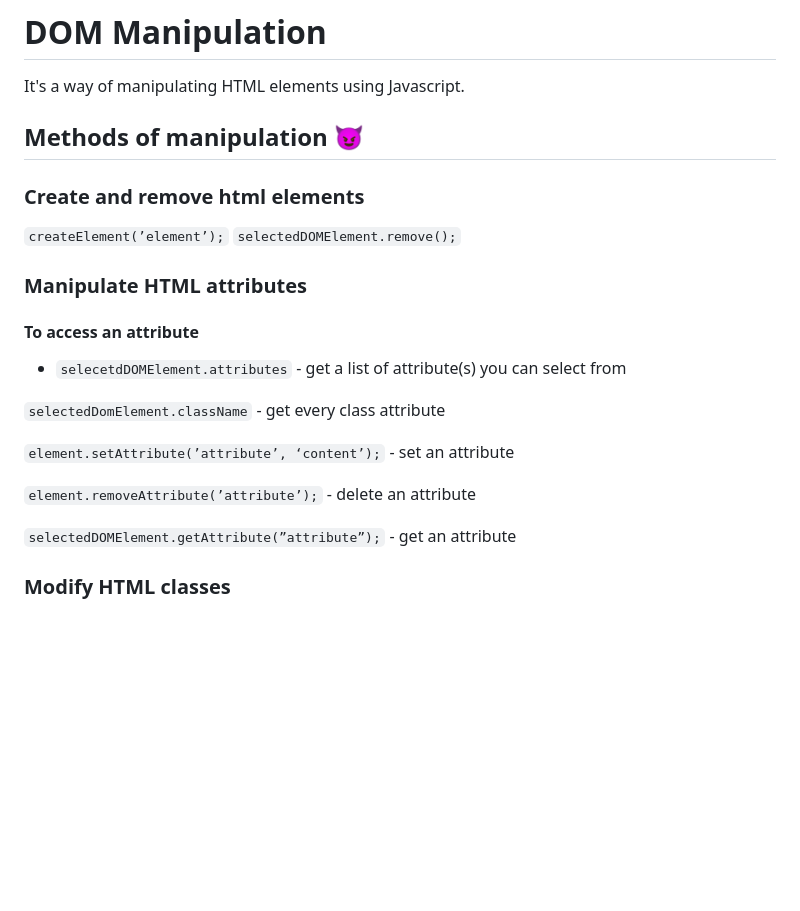
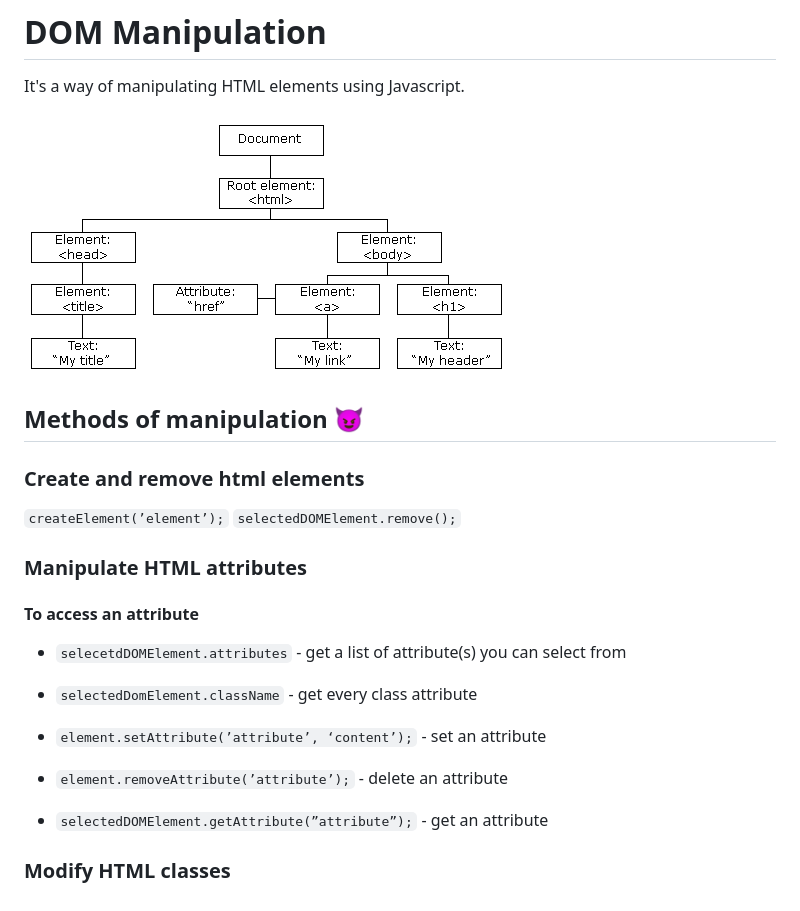
Before and after one commit to oluseguncodess/learning-javascript, a Markdown page: documentation.md, the part around the change. Drawn GitHub-style; pictures changed too: images/image.gif (added); blank space fills up the shorter version.

Commit message:
add an image of a dom tree

```diff
--- a/documentation.md
+++ b/documentation.md
@@ -78,6 +78,8 @@ String interpolation allows combining strings and variables together using backt
 
 It's a way of manipulating HTML elements using Javascript.
 
+![image of a dom tree](/images/image.gif)
+
 ## Methods of manipulation 😈
 
 ### Create and remove html elements
@@ -89,12 +91,12 @@ It's a way of manipulating HTML elements using Javascript.
 #### To access an attribute
 * `selecetdDOMElement.attributes` - get a list of attribute(s) you can select from
 
-`selectedDomElement.className` - get every class attribute
+* `selectedDomElement.className` - get every class attribute
 
-`element.setAttribute(’attribute’, ‘content’);` - set an attribute
+* `element.setAttribute(’attribute’, ‘content’);` - set an attribute
 
-`element.removeAttribute(’attribute’);` - delete an attribute
+* `element.removeAttribute(’attribute’);` - delete an attribute
 
-`selectedDOMElement.getAttribute(”attribute”);` - get an attribute
+* `selectedDOMElement.getAttribute(”attribute”);` - get an attribute
 
 ### Modify HTML classes
```
Also changed, not shown: 2 other files.
